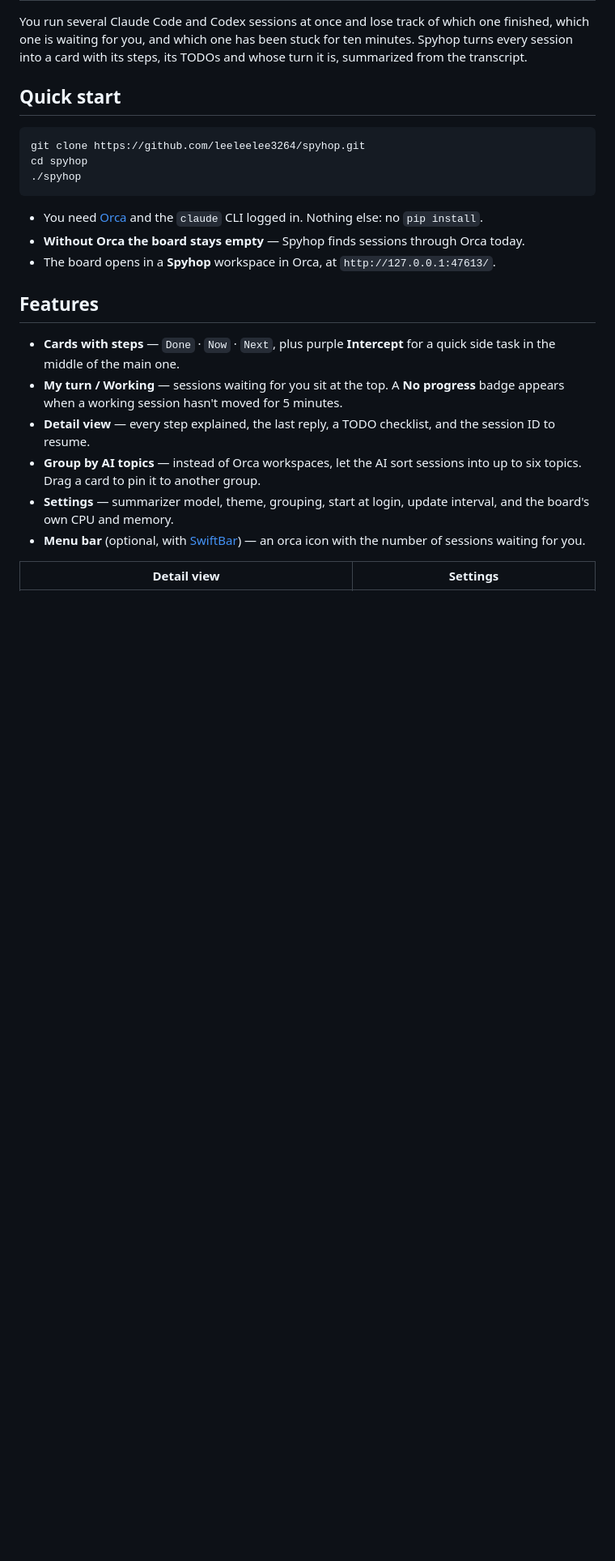
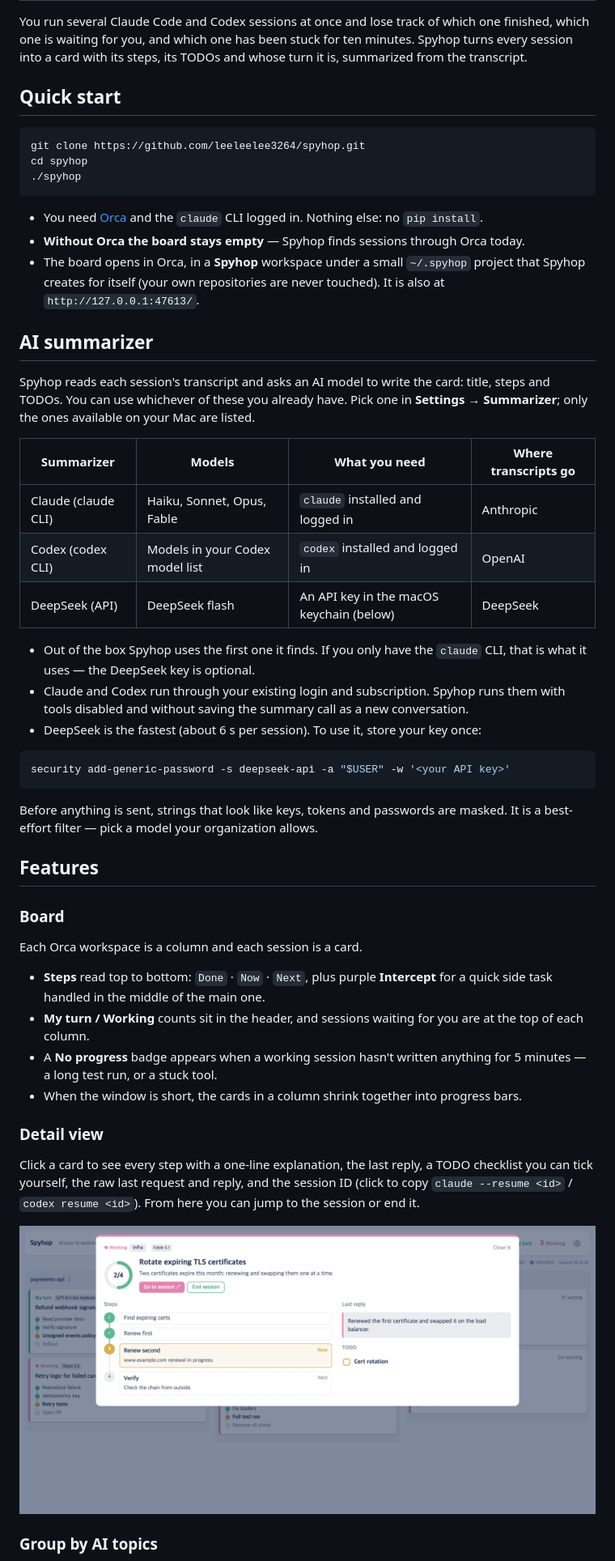
Before and after one commit to leeleelee3264/spyhop, a Markdown page: README.md, the part around one of its changes. Shown at 81% size. GitHub-like rendering; blank space fills up the shorter version.

Commit message:
docs: summarizer and menu bar setup in readme; full-width screenshots
Co-Authored-By: Claude Opus 5.5 <noreply@anthropic.com>

````diff
--- a/README.md
+++ b/README.md
@@ -36,15 +36,45 @@ cd spyhop
 
 - You need [Orca](https://github.com/stablyai/orca) and the `claude` CLI logged in. Nothing else: no `pip install`.
 - **Without Orca the board stays empty** — Spyhop finds sessions through Orca today.
-- The board opens in a **Spyhop** workspace in Orca, at `http://127.0.0.1:47613/`.
+- The board opens in Orca, in a **Spyhop** workspace under a small `~/.spyhop` project that Spyhop creates for itself (your own repositories are never touched). It is also at `http://127.0.0.1:47613/`.
+
+## AI summarizer
+
+Spyhop reads each session's transcript and asks an AI model to write the card: title, steps and TODOs.
+You can use whichever of these you already have. Pick one in **Settings → Summarizer**; only the ones available on your Mac are listed.
+
+| Summarizer | Models | What you need | Where transcripts go |
+|---|---|---|---|
+| Claude (claude CLI) | Haiku, Sonnet, Opus, Fable | `claude` installed and logged in | Anthropic |
+| Codex (codex CLI) | Models in your Codex model list | `codex` installed and logged in | OpenAI |
+| DeepSeek (API) | DeepSeek flash | An API key in the macOS keychain (below) | DeepSeek |
+
+- Out of the box Spyhop uses the first one it finds. If you only have the `claude` CLI, that is what it uses — the DeepSeek key is optional.
+- Claude and Codex run through your existing login and subscription. Spyhop runs them with tools disabled and without saving the summary call as a new conversation.
+- DeepSeek is the fastest (about 6 s per session). To use it, store your key once:
+
+```bash
+security add-generic-password -s deepseek-api -a "$USER" -w '<your API key>'
+```
+
+Before anything is sent, strings that look like keys, tokens and passwords are masked. It is a best-effort filter — pick a model your organization allows.
 
 ## Features
 
-- **Cards with steps** — `Done` · `Now` · `Next`, plus purple **Intercept** for a quick side task in the middle of the main one.
-- **My turn / Working** — sessions waiting for you sit at the top. A **No progress** badge appears when a working session hasn't moved for 5 minutes.
-- **Detail view** — every step explained, the last reply, a TODO checklist, and the session ID to resume.
-- **Group by AI topics** — instead of Orca workspaces, let the AI sort sessions into up to six topics. Drag a card to pin it to another group.
-- **Settings** — summarizer model, theme, grouping, start at login, update interval, and the board's own CPU and memory.
-- **Menu bar** (optional, with [SwiftBar](https://github.com/swiftbar/SwiftBar)) — an orca icon with the number of sessions waiting for you.
+### Board
 
-| Detail view | Settings |
+Each Orca workspace is a column and each session is a card.
+
+- **Steps** read top to bottom: `Done` · `Now` · `Next`, plus purple **Intercept** for a quick side task handled in the middle of the main one.
+- **My turn / Working** counts sit in the header, and sessions waiting for you are at the top of each column.
+- A **No progress** badge appears when a working session hasn't written anything for 5 minutes — a long test run, or a stuck tool.
+- When the window is short, the cards in a column shrink together into progress bars.
+
+### Detail view
+
+Click a card to see every step with a one-line explanation, the last reply, a TODO checklist you can tick yourself, the raw last request and reply, and the session ID (click to copy `claude --resume <id>` / `codex resume <id>`). From here you can jump to the session or end it.
+
+![Detail](docs/screenshots/detail.png)
+
+### Group by AI topics
+
````
Also changed, not shown: other parts of README.md (+33 -6 lines), docs/details.md (+7 -37 lines).
